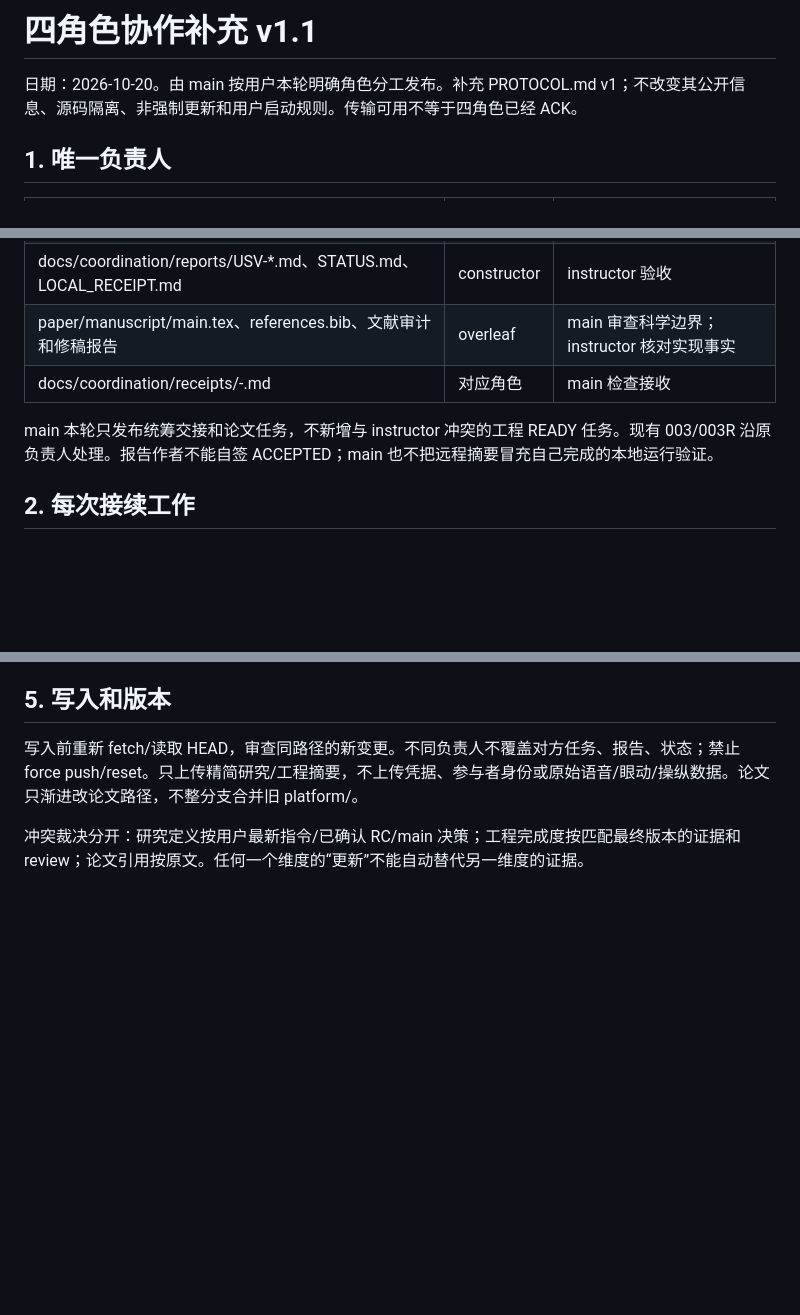
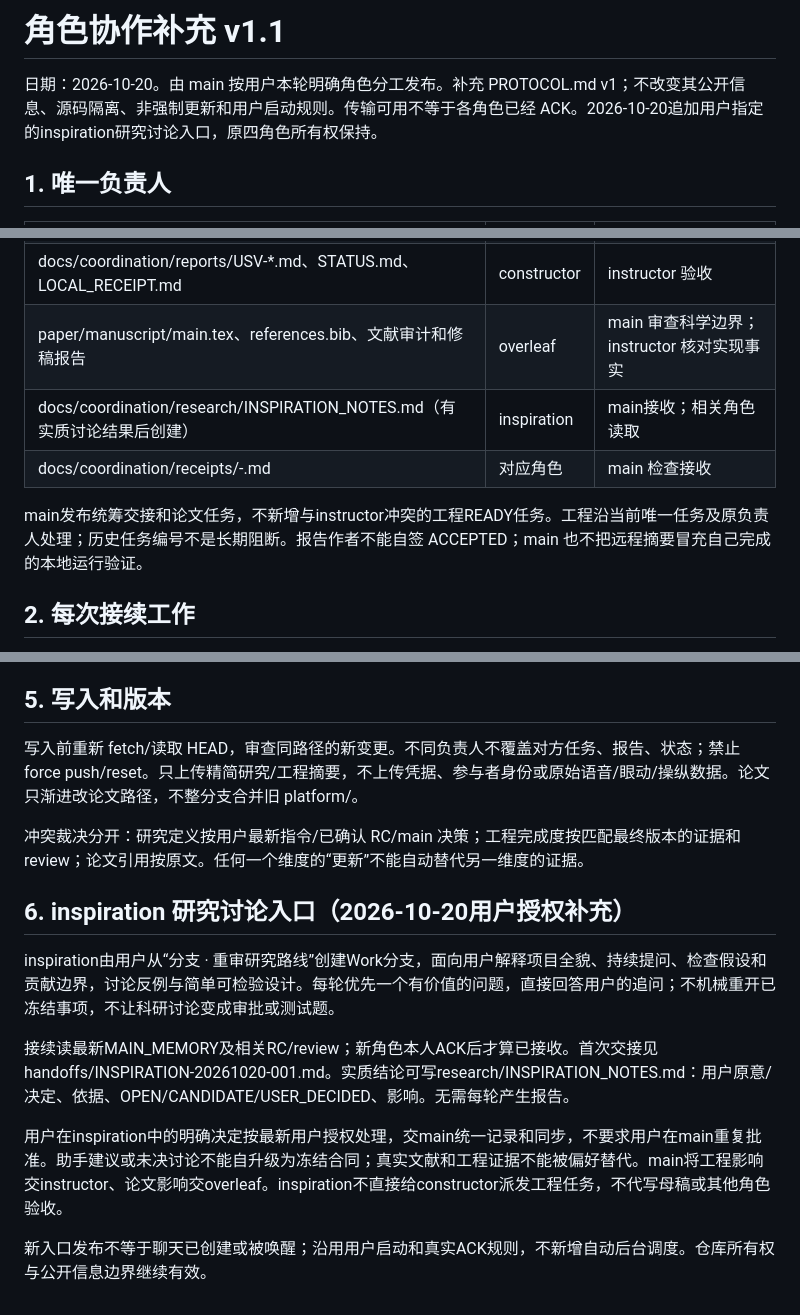
Before and after one commit to pharmacy28/USV_HRI_PATROL, a Markdown page: docs/coordination/ROLE_PROTOCOL_v1_1.md, 3 parts joined by grey strips. GitHub-like rendering; blank space fills up the shorter version.

Commit message:
coordination: add inspiration role and refresh engineering handoff state

```diff
--- a/docs/coordination/ROLE_PROTOCOL_v1_1.md
+++ b/docs/coordination/ROLE_PROTOCOL_v1_1.md
@@ -1,6 +1,6 @@
-# 四角色协作补充 v1.1
+# 角色协作补充 v1.1
 
-日期：2026-10-20。由 main 按用户本轮明确角色分工发布。补充 PROTOCOL.md v1；不改变其公开信息、源码隔离、非强制更新和用户启动规则。传输可用不等于四角色已经 ACK。
+日期：2026-10-20。由 main 按用户本轮明确角色分工发布。补充 PROTOCOL.md v1；不改变其公开信息、源码隔离、非强制更新和用户启动规则。传输可用不等于各角色已经 ACK。2026-10-20追加用户指定的inspiration研究讨论入口，原四角色所有权保持。
 
 ## 1. 唯一负责人
 
@@ -10,9 +10,10 @@
 | docs/coordination/tasks/USV-*.md 与 *.review.md | instructor | constructor 执行；main/overleaf 读取结论 |
 | docs/coordination/reports/USV-*.md、STATUS.md、LOCAL_RECEIPT.md | constructor | instructor 验收 |
 | paper/manuscript/main.tex、references.bib、文献审计和修稿报告 | overleaf | main 审查科学边界；instructor 核对实现事实 |
+| docs/coordination/research/INSPIRATION_NOTES.md（有实质讨论结果后创建） | inspiration | main接收；相关角色读取 |
 | docs/coordination/receipts/<role>-<date>.md | 对应角色 | main 检查接收 |
 
-main 本轮只发布统筹交接和论文任务，不新增与 instructor 冲突的工程 READY 任务。现有 003/003R 沿原负责人处理。报告作者不能自签 ACCEPTED；main 也不把远程摘要冒充自己完成的本地运行验证。
+main发布统筹交接和论文任务，不新增与instructor冲突的工程READY任务。工程沿当前唯一任务及原负责人处理；历史任务编号不是长期阻断。报告作者不能自签 ACCEPTED；main 也不把远程摘要冒充自己完成的本地运行验证。
 
 ## 2. 每次接续工作
 
@@ -45,3 +46,13 @@ main 本轮只发布统筹交接和论文任务，不新增与 instructor 冲突
 写入前重新 fetch/读取 HEAD，审查同路径的新变更。不同负责人不覆盖对方任务、报告、状态；禁止 force push/reset。只上传精简研究/工程摘要，不上传凭据、参与者身份或原始语音/眼动/操纵数据。论文只渐进改论文路径，不整分支合并旧 platform/。
 
 冲突裁决分开：研究定义按用户最新指令/已确认 RC/main 决策；工程完成度按匹配最终版本的证据和 review；论文引用按原文。任何一个维度的“更新”不能自动替代另一维度的证据。
+
+## 6. inspiration 研究讨论入口（2026-10-20用户授权补充）
+
+inspiration由用户从“分支 · 重审研究路线”创建Work分支，面向用户解释项目全貌、持续提问、检查假设和贡献边界，讨论反例与简单可检验设计。每轮优先一个有价值的问题，直接回答用户的追问；不机械重开已冻结事项，不让科研讨论变成审批或测试题。
+
+接续读最新MAIN_MEMORY及相关RC/review；新角色本人ACK后才算已接收。首次交接见handoffs/INSPIRATION-20261020-001.md。实质结论可写research/INSPIRATION_NOTES.md：用户原意/决定、依据、OPEN/CANDIDATE/USER_DECIDED、影响。无需每轮产生报告。
+
+用户在inspiration中的明确决定按最新用户授权处理，交main统一记录和同步，不要求用户在main重复批准。助手建议或未决讨论不能自升级为冻结合同；真实文献和工程证据不能被偏好替代。main将工程影响交instructor、论文影响交overleaf。inspiration不直接给constructor派发工程任务，不代写母稿或其他角色验收。
+
+新入口发布不等于聊天已创建或被唤醒；沿用用户启动和真实ACK规则，不新增自动后台调度。仓库所有权与公开信息边界继续有效。
```
Also changed, not shown: other parts of docs/coordination/ROLE_PROTOCOL_v1_1.md (+1 -1 lines).
